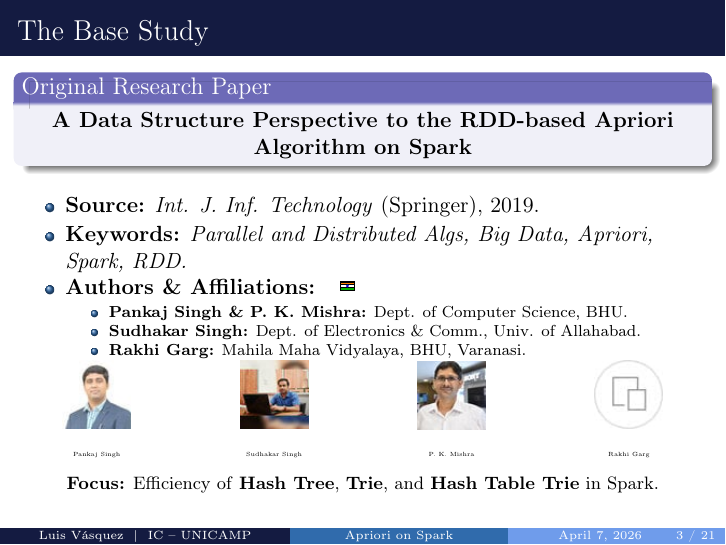
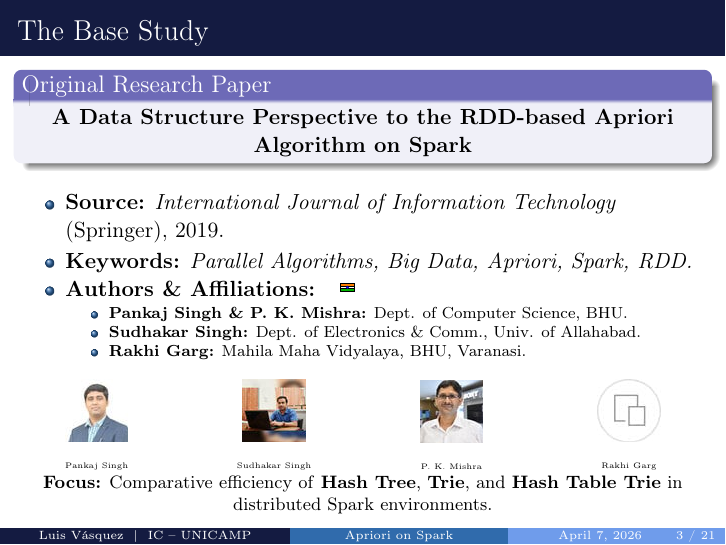
Before and after one commit to LuisAlbertoVasquezVargas/MO809-Topicos-Computacao-Distribuida-Final-Presentation-1s2026, LaTeX slides (src/main.tex, which reads src/sections/01_base_study.tex): page 3 of 21. The pictures show the PDF file outputs/main.pdf that the author committed with the source.

Commit message:
change abbreviation for full name

```diff
--- a/src/sections/01_base_study.tex
+++ b/src/sections/01_base_study.tex
@@ -2,7 +2,7 @@
 
 \section{The Base Study}
 \begin{frame}{The Base Study}
-    \vspace{-0.4cm} % Reclaim top margin
+    \vspace{-0.2cm}
     \begin{alertblock}{Original Research Paper}
         \centering
         \textbf{A Data Structure Perspective to the RDD-based Apriori Algorithm on Spark}
@@ -11,9 +11,9 @@
     \vspace{0.1cm}
 
     \begin{itemize}
-        \setlength{\itemsep}{1pt}
-        \item \textbf{Source:} \textit{Int. J. Inf. Technology} (Springer), 2019.
-        \item \textbf{Keywords:} \textit{Parallel and Distributed Algs, Big Data, Apriori, Spark, RDD.}
+        \setlength{\itemsep}{2pt}
+        \item \textbf{Source:} \textit{International Journal of Information Technology} (Springer), 2019.
+        \item \textbf{Keywords:} \textit{Parallel Algorithms, Big Data, Apriori, Spark, RDD.}
         \item \textbf{Authors \& Affiliations:} \hspace{0.1cm}
                 \begin{tikzpicture}[scale=0.08, baseline=-0.5ex]
                     \draw[fill=orange] (0,1.2) rectangle (3,1.8);
@@ -31,34 +31,35 @@
         \end{itemize}
     \end{itemize}
 
-    \vspace{-0.1cm}
+    \vspace{0.2cm}
 
     % --- AUTHOR PHOTOS ROW ---
     \centering
     \begin{columns}[onlytextwidth, c]
         \begin{column}{0.22\textwidth}
             \centering
-            \includegraphics[width=1.2cm, height=1.4cm, keepaspectratio]{pankaj_singh.png} \\
-            {\fontsize{3.5pt}{4pt}\selectfont Pankaj Singh}
+            \includegraphics[width=1.1cm, height=1.3cm, keepaspectratio]{pankaj_singh.png} \\
+            {\fontsize{4pt}{5pt}\selectfont Pankaj Singh}
         \end{column}
         \begin{column}{0.22\textwidth}
             \centering
-            \includegraphics[width=1.2cm, height=1.4cm, keepaspectratio]{sudhakar_singh.png} \\
-            {\fontsize{3.5pt}{4pt}\selectfont Sudhakar Singh}
+            \includegraphics[width=1.1cm, height=1.3cm, keepaspectratio]{sudhakar_singh.png} \\
+            {\fontsize{4pt}{5pt}\selectfont Sudhakar Singh}
         \end{column}
         \begin{column}{0.22\textwidth}
             \centering
-            \includegraphics[width=1.2cm, height=1.4cm, keepaspectratio]{pk_mishra.png} \\
-            {\fontsize{3.5pt}{4pt}\selectfont P. K. Mishra}
+            \includegraphics[width=1.1cm, height=1.3cm, keepaspectratio]{pk_mishra.png} \\
+            {\fontsize{4pt}{5pt}\selectfont P. K. Mishra}
         \end{column}
         \begin{column}{0.22\textwidth}
             \centering
-            \includegraphics[width=1.2cm, height=1.4cm, keepaspectratio]{rakhi_garg.jpg} \\
-            {\fontsize{3.5pt}{4pt}\selectfont Rakhi Garg}
+            \includegraphics[width=1.1cm, height=1.3cm, keepaspectratio]{rakhi_garg.jpg} \\
+            {\fontsize{4pt}{5pt}\selectfont Rakhi Garg}
         \end{column}
     \end{columns}
 
     \vfill
     \footnotesize
-    \textbf{Focus:} Efficiency of \textbf{Hash Tree}, \textbf{Trie}, and \textbf{Hash Table Trie} in Spark.
+    \centering
+    \textbf{Focus:} Comparative efficiency of \textbf{Hash Tree}, \textbf{Trie}, and \textbf{Hash Table Trie} in distributed Spark environments.
 \end{frame}
```
Also changed, not shown: outputs/main.pdf.
